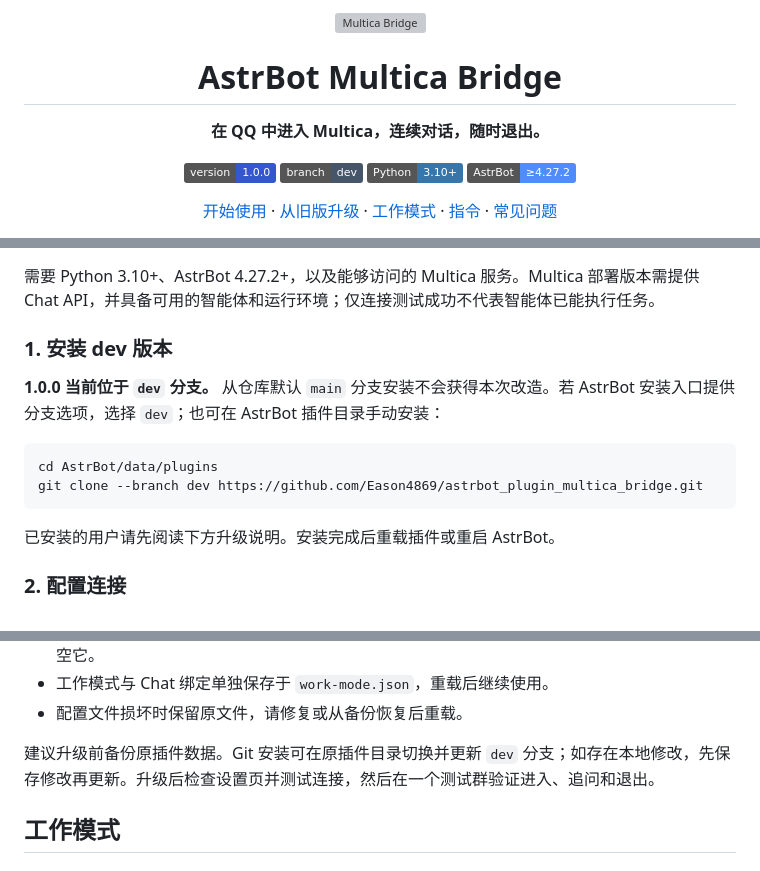
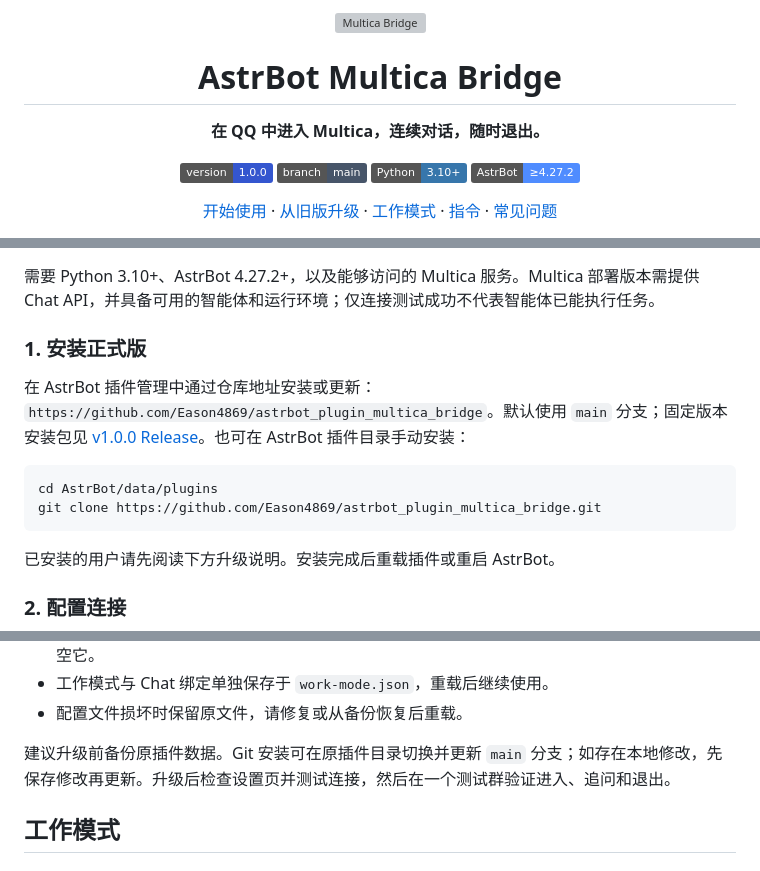
Before and after one commit to Eason4869/astrbot_plugin_multica_bridge, a Markdown page: README.md, 3 parts joined by grey strips. Rendered like a GitHub page; badges without logos; grey boxes are pictures that could not be loaded.

Commit message:
docs: prepare stable 1.0.0 installation and release links

````diff
--- a/README.md
+++ b/README.md
@@ -7,7 +7,7 @@
 **在 QQ 中进入 Multica，连续对话，随时退出。**
 
 ![Version](https://img.shields.io/badge/version-1.0.0-3456cf)
-![Branch](https://img.shields.io/badge/branch-dev-475569)
+![Branch](https://img.shields.io/badge/branch-main-475569)
 ![Python](https://img.shields.io/badge/Python-3.10%2B-3776AB)
 ![AstrBot](https://img.shields.io/badge/AstrBot-%E2%89%A54.27.2-4f8cff)
 
@@ -47,13 +47,13 @@
 
 需要 Python 3.10+、AstrBot 4.27.2+，以及能够访问的 Multica 服务。Multica 部署版本需提供 Chat API，并具备可用的智能体和运行环境；仅连接测试成功不代表智能体已能执行任务。
 
-### 1. 安装 dev 版本
+### 1. 安装正式版
 
-**1.0.0 当前位于 `dev` 分支。** 从仓库默认 `main` 分支安装不会获得本次改造。若 AstrBot 安装入口提供分支选项，选择 `dev`；也可在 AstrBot 插件目录手动安装：
+在 AstrBot 插件管理中通过仓库地址安装或更新：`https://github.com/Eason4869/astrbot_plugin_multica_bridge`。默认使用 `main` 分支；固定版本安装包见 [v1.0.0 Release](https://github.com/Eason4869/astrbot_plugin_multica_bridge/releases/tag/v1.0.0)。也可在 AstrBot 插件目录手动安装：
 
 ```bash
 cd AstrBot/data/plugins
-git clone --branch dev https://github.com/Eason4869/astrbot_plugin_multica_bridge.git
+git clone https://github.com/Eason4869/astrbot_plugin_multica_bridge.git
 ```
 
 已安装的用户请先阅读下方升级说明。安装完成后重载插件或重启 AstrBot。
@@ -86,7 +86,7 @@ plugin_data/astrbot_plugin_multica_bridge/config.json
 - 工作模式与 Chat 绑定单独保存于 `work-mode.json`，重载后继续使用。
 - 配置文件损坏时保留原文件，请修复或从备份恢复后重载。
 
-建议升级前备份原插件数据。Git 安装可在原插件目录切换并更新 `dev` 分支；如存在本地修改，先保存修改再更新。升级后检查设置页并测试连接，然后在一个测试群验证进入、追问和退出。
+建议升级前备份原插件数据。Git 安装可在原插件目录切换并更新 `main` 分支；如存在本地修改，先保存修改再更新。升级后检查设置页并测试连接，然后在一个测试群验证进入、追问和退出。
 
 ## 工作模式
 
````
Also changed, not shown: other parts of README.md (+5 -5 lines), CHANGELOG.md (+2 -2 lines), docs/verification-1.0.0.md (+1 -1 lines).
